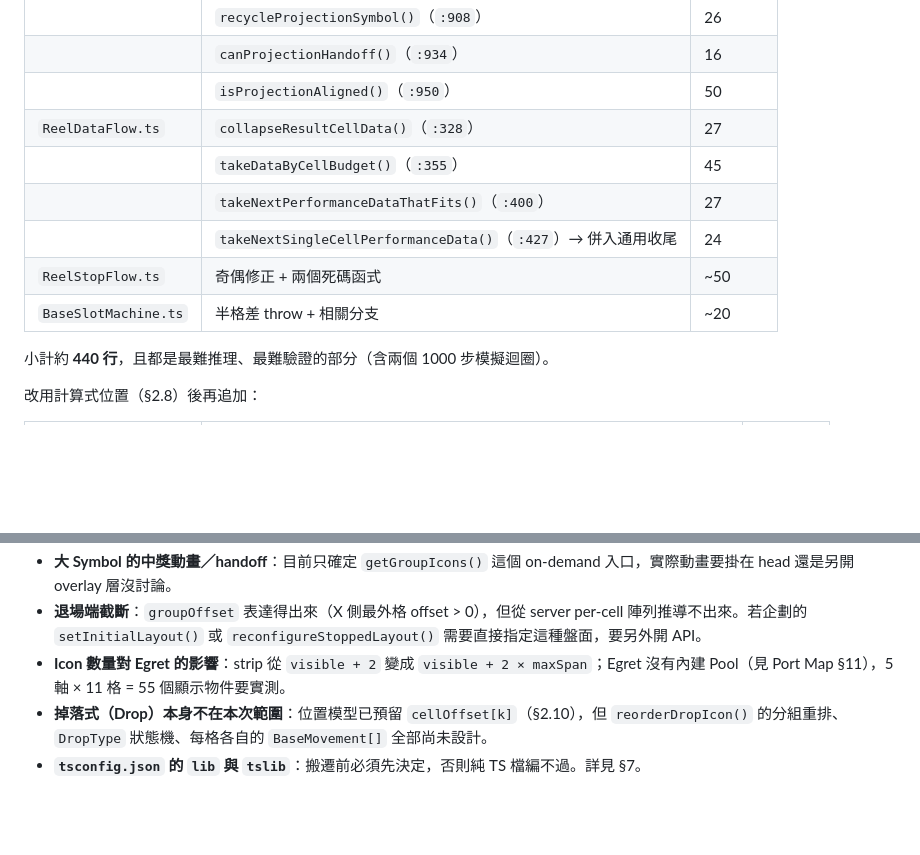
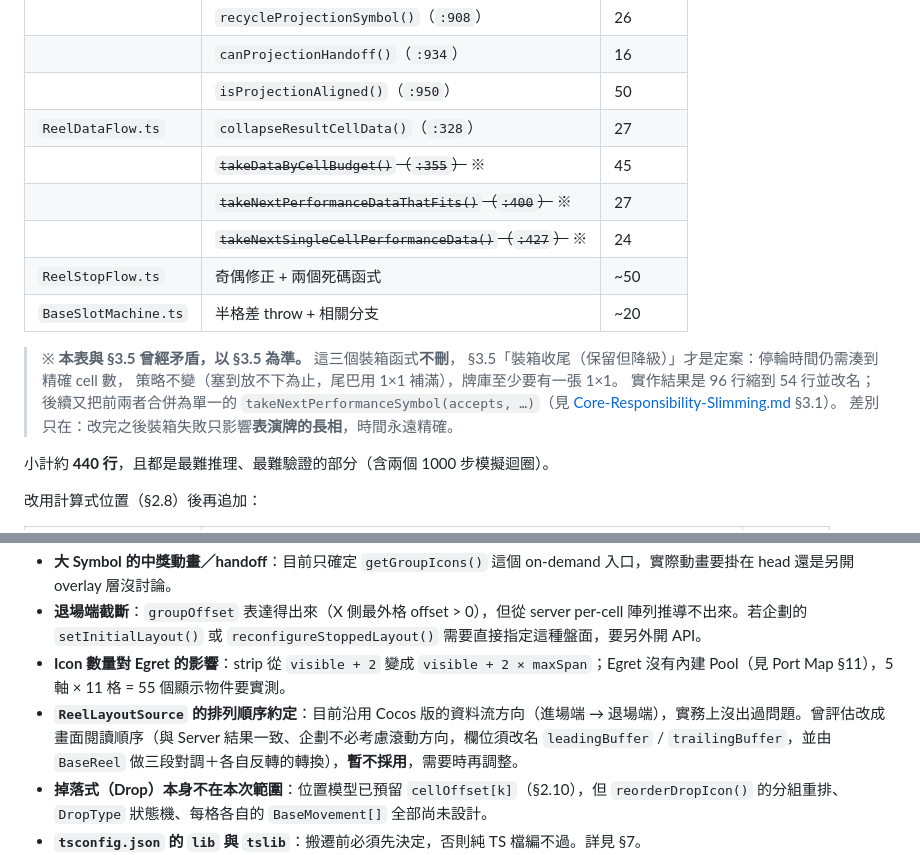
Before and after one commit to hrysag/egretBaseSlotMachine, a Markdown page: doc/Slot-Base-Unit-Refactor-1x1.md, 2 parts joined by grey strips. Rendered like a GitHub page; blank space fills up the shorter version.

```diff
--- a/doc/Slot-Base-Unit-Refactor-1x1.md
+++ b/doc/Slot-Base-Unit-Refactor-1x1.md
@@ -628,11 +635,18 @@ export interface ReelEffectConfig {
 | | `canProjectionHandoff()`（`:934`） | 16 |
 | | `isProjectionAligned()`（`:950`） | 50 |
 | `ReelDataFlow.ts` | `collapseResultCellData()`（`:328`） | 27 |
-| | `takeDataByCellBudget()`（`:355`） | 45 |
-| | `takeNextPerformanceDataThatFits()`（`:400`） | 27 |
-| | `takeNextSingleCellPerformanceData()`（`:427`）→ 併入通用收尾 | 24 |
+| | ~~`takeDataByCellBudget()`（`:355`）~~ ※ | 45 |
+| | ~~`takeNextPerformanceDataThatFits()`（`:400`）~~ ※ | 27 |
+| | ~~`takeNextSingleCellPerformanceData()`（`:427`）~~ ※ | 24 |
 | `ReelStopFlow.ts` | 奇偶修正 + 兩個死碼函式 | ~50 |
 | `BaseSlotMachine.ts` | 半格差 throw + 相關分支 | ~20 |
+
+> ※ **本表與 §3.5 曾經矛盾，以 §3.5 為準。** 這三個裝箱函式**不刪**，
+> §3.5「裝箱收尾（保留但降級）」才是定案：停輪時間仍需湊到精確 cell 數，
+> 策略不變（塞到放不下為止，尾巴用 1×1 補滿），牌庫至少要有一張 1×1。
+> 實作結果是 96 行縮到 54 行並改名；後續又把前兩者合併為單一的
+> `takeNextPerformanceSymbol(accepts, …)`（見 [Core-Responsibility-Slimming.md](Core-Responsibility-Slimming.md) §3.1）。
+> 差別只在：改完之後裝箱失敗只影響**表演牌的長相**，時間永遠精確。
 
 小計約 **440 行**，且都是最難推理、最難驗證的部分（含兩個 1000 步模擬迴圈）。
 
@@ -671,6 +708,7 @@ export interface ReelEffectConfig {
 - **大 Symbol 的中獎動畫／handoff**：目前只確定 `getGroupIcons()` 這個 on-demand 入口，實際動畫要掛在 head 還是另開 overlay 層沒討論。
 - **退場端截斷**：`groupOffset` 表達得出來（X 側最外格 offset > 0），但從 server per-cell 陣列推導不出來。若企劃的 `setInitialLayout()` 或 `reconfigureStoppedLayout()` 需要直接指定這種盤面，要另外開 API。
 - **Icon 數量對 Egret 的影響**：strip 從 `visible + 2` 變成 `visible + 2 × maxSpan`；Egret 沒有內建 Pool（見 Port Map §11），5 軸 × 11 格 = 55 個顯示物件要實測。
+- **`ReelLayoutSource` 的排列順序約定**：目前沿用 Cocos 版的資料流方向（進場端 → 退場端），實務上沒出過問題。曾評估改成畫面閱讀順序（與 Server 結果一致、企劃不必考慮滾動方向，欄位須改名 `leadingBuffer` / `trailingBuffer`，並由 `BaseReel` 做三段對調＋各自反轉的轉換），**暫不採用**，需要時再調整。
 - **掉落式（Drop）本身不在本次範圍**：位置模型已預留 `cellOffset[k]`（§2.10），但 `reorderDropIcon()` 的分組重排、`DropType` 狀態機、每格各自的 `BaseMovement[]` 全部尚未設計。
 - **`tsconfig.json` 的 `lib` 與 `tslib`**：搬遷前必須先決定，否則純 TS 檔編不過。詳見 §7。
 - **搬遷順序（階段 0～9）尚未寫入本文件**，等 §7 的兩個決定拍板後再補。
```
Also changed, not shown: other parts of doc/Slot-Base-Unit-Refactor-1x1.md (+37 -7 lines), doc/Core-Responsibility-Slimming.md (added, +238 -0 lines), doc/Core-Runtime-Flow.md (added, +225 -0 lines).
